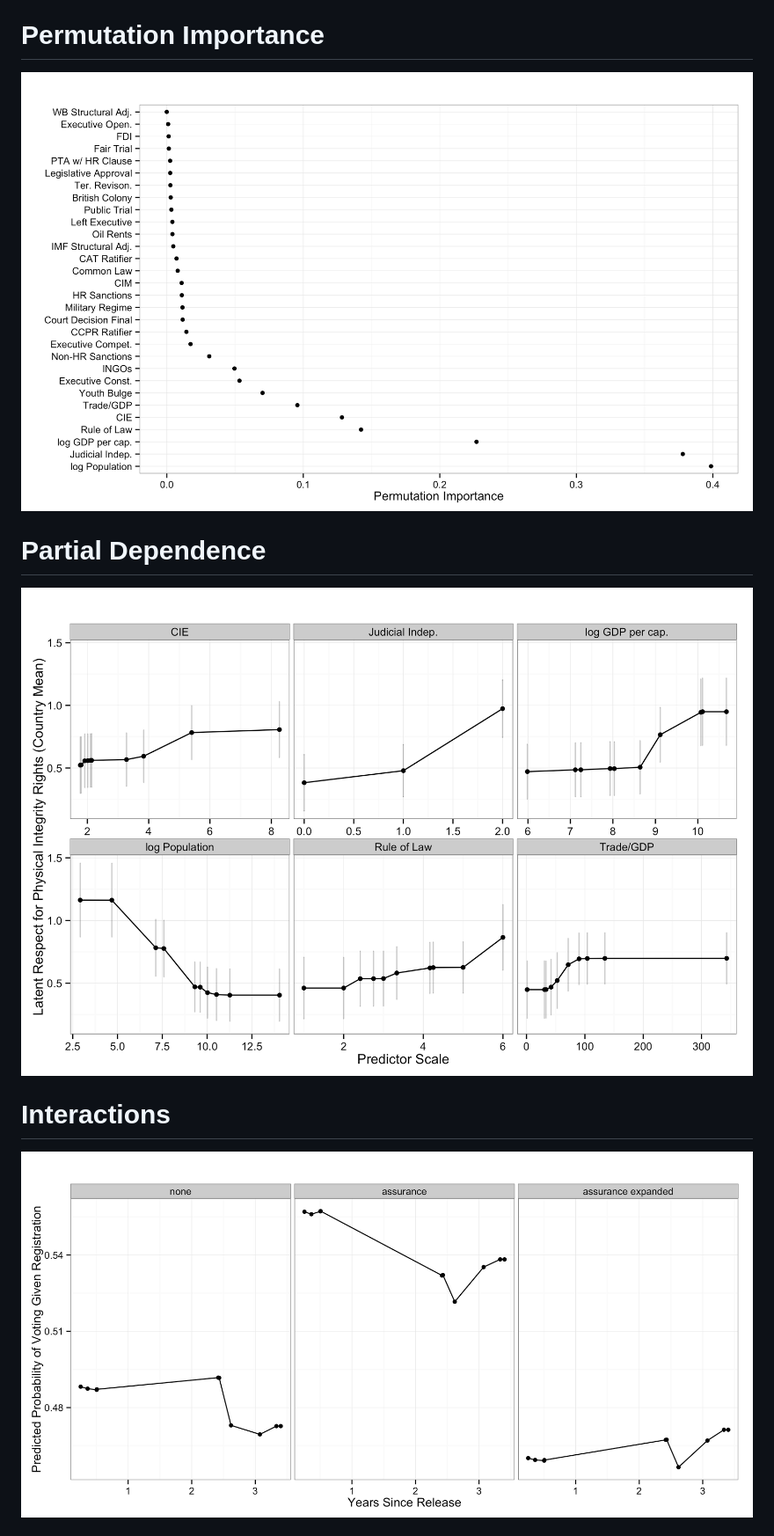
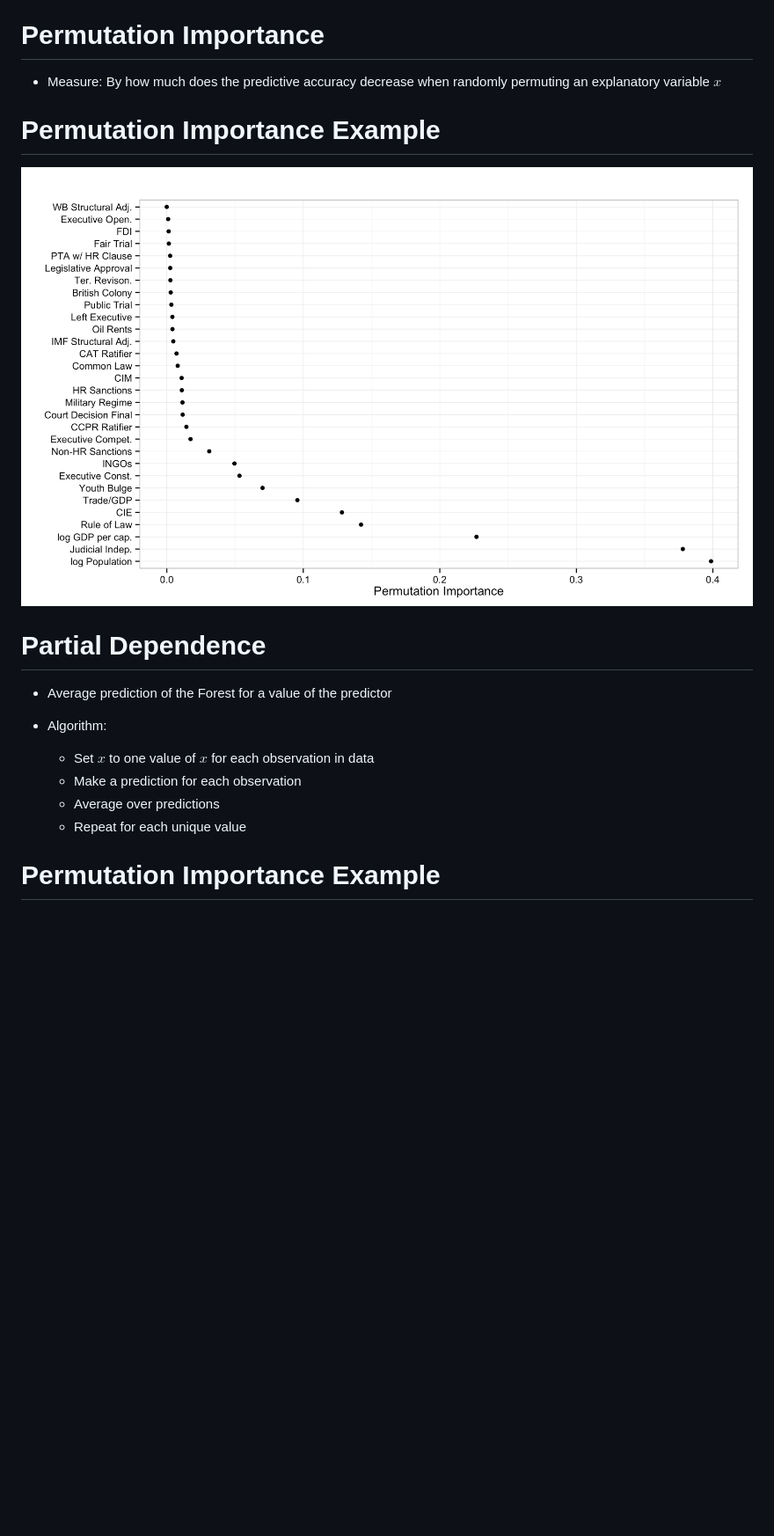
Before and after one commit to zmjones/rfss, a Markdown page: rfss_slides.md, the part around the change printed below. Shown: that part at 88% size. Drawn GitHub-style; blank space fills up the shorter version.

```diff
--- a/rfss_slides.md
+++ b/rfss_slides.md
@@ -61,13 +64,22 @@ We are looking for better examples!
 
 # Permutation Importance
 
-![Permutation importance (top ten shown) for predictors of state repression. The dot shows the mean increase (across trees) in mean squared error.](figures/latent_imp.png)
+- Measure: By how much does the predictive accuracy decrease when randomly permuting an explanatory variable $x$
+
+
+# Permutation Importance Example
+
+![Permutation importance for predictors of state repression.](figures/latent_imp.png)
 
 # Partial Dependence
 
-![Partial dependence of top 6 predictors of state repression.](figures/latent_pd_slides.png)
+ - Average prediction of the Forest for a value of the predictor
 
-# Interactions
+ - Algorithm:
+    + Set $x$ to one value of $x$ for each observation in data
+    + Make a prediction for each observation
+    + Average over predictions
+    + Repeat for each unique value
 
-![Partial dependence of time since release (in year) across treatment levels on the probability of voting in the 2012 election for ex-felons that registered to do so.](figures/pd_int_cond_vote.png)
+# Permutation Importance Example
 
```
Also changed, not shown: other parts of rfss_slides.md (+55 -41 lines), figures/concept/concept.png (added), 1 other file.
